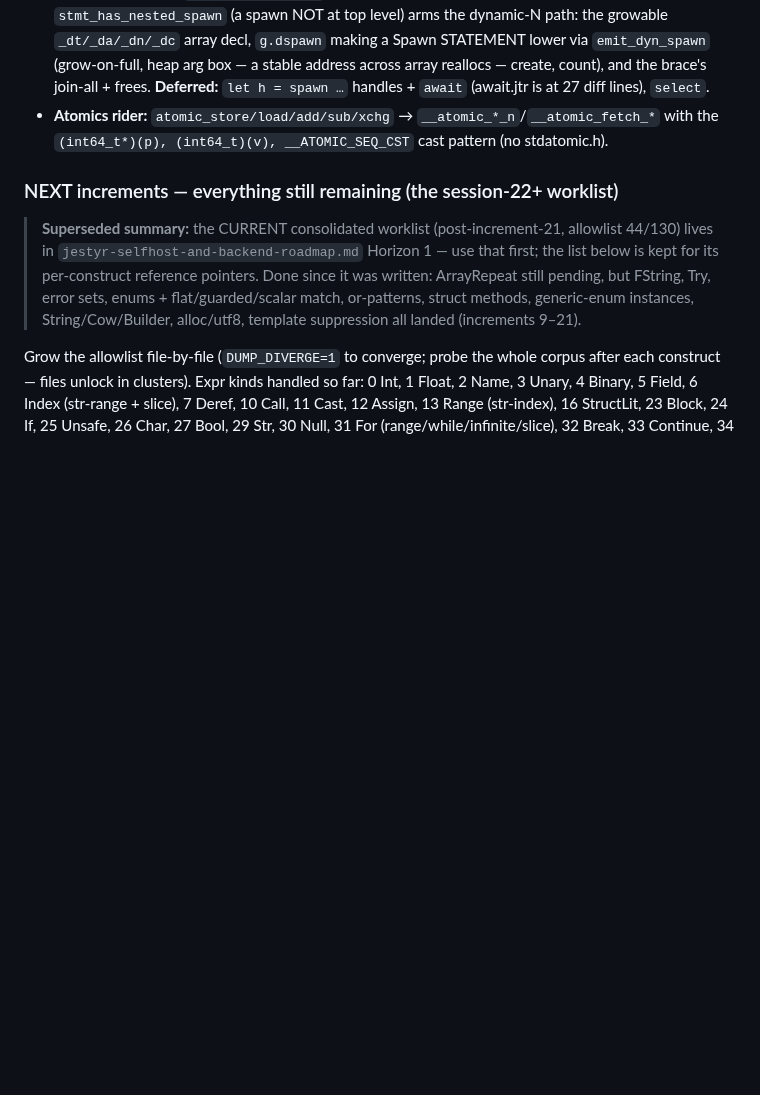
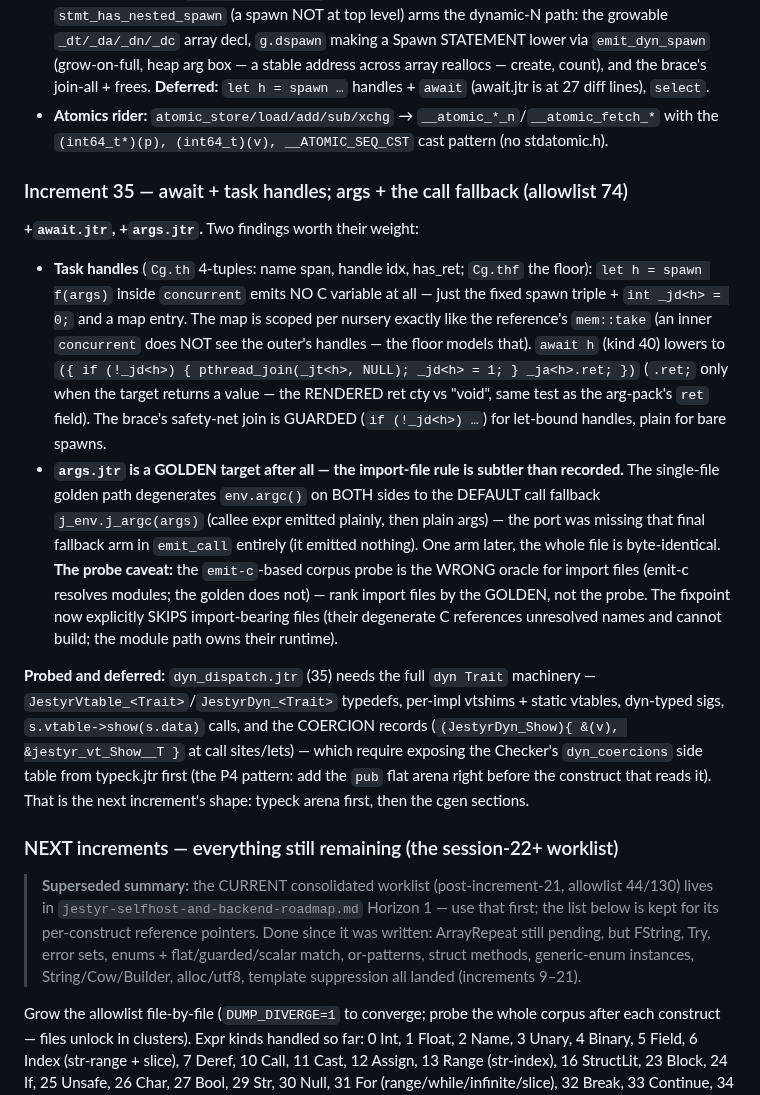
Before and after one commit to AdamEzzat1/Jestyr, a Markdown page: docs/session-notes/jestyr-selfhost-P5-cgen-R2-handoff.md, the part around the change. Rendered like a GitHub page; blank space fills up the shorter version.

Commit message:
docs: P5 increment 35 recorded -- await/args + the import-file oracle rule, 74 files

```diff
--- a/docs/session-notes/jestyr-selfhost-P5-cgen-R2-handoff.md
+++ b/docs/session-notes/jestyr-selfhost-P5-cgen-R2-handoff.md
@@ -528,6 +528,37 @@ compiler-adjacent std module), **+`atomics`** (a 5-intrinsic rider). The concurr
 - **Atomics rider:** `atomic_store/load/add/sub/xchg` → `__atomic_*_n`/`__atomic_fetch_*`
   with the `(int64_t*)(p), (int64_t)(v), __ATOMIC_SEQ_CST` cast pattern (no stdatomic.h).
 
+### Increment 35 — await + task handles; args + the call fallback (allowlist 74)
+
+**+`await.jtr`, +`args.jtr`.** Two findings worth their weight:
+
+- **Task handles** (`Cg.th` 4-tuples: name span, handle idx, has_ret; `Cg.thf` the floor):
+  `let h = spawn f(args)` inside `concurrent` emits NO C variable at all — just the fixed
+  spawn triple + `int _jd<h> = 0;` and a map entry. The map is scoped per nursery exactly
+  like the reference's `mem::take` (an inner `concurrent` does NOT see the outer's handles —
+  the floor models that). `await h` (kind 40) lowers to
+  `({ if (!_jd<h>) { pthread_join(_jt<h>, NULL); _jd<h> = 1; } _ja<h>.ret; })` (`.ret;`
+  only when the target returns a value — the RENDERED ret cty vs "void", same test as the
+  arg-pack's `ret` field). The brace's safety-net join is GUARDED (`if (!_jd<h>) …`) for
+  let-bound handles, plain for bare spawns.
+- **`args.jtr` is a GOLDEN target after all — the import-file rule is subtler than
+  recorded.** The single-file golden path degenerates `env.argc()` on BOTH sides to the
+  DEFAULT call fallback `j_env.j_argc(args)` (callee expr emitted plainly, then plain
+  args) — the port was missing that final fallback arm in `emit_call` entirely (it emitted
+  nothing). One arm later, the whole file is byte-identical. **The probe caveat:** the
+  `emit-c`-based corpus probe is the WRONG oracle for import files (emit-c resolves
+  modules; the golden does not) — rank import files by the GOLDEN, not the probe. The
+  fixpoint now explicitly SKIPS import-bearing files (their degenerate C references
+  unresolved names and cannot build; the module path owns their runtime).
+
+**Probed and deferred:** `dyn_dispatch.jtr` (35) needs the full `dyn Trait` machinery —
+`JestyrVtable_<Trait>`/`JestyrDyn_<Trait>` typedefs, per-impl vtshims + static vtables,
+dyn-typed sigs, `s.vtable->show(s.data)` calls, and the COERCION records
+(`(JestyrDyn_Show){ &(v), &jestyr_vt_Show__T }` at call sites/lets) — which require
+exposing the Checker's `dyn_coercions` side table from typeck.jtr first (the P4 pattern:
+add the `pub` flat arena right before the construct that reads it). That is the next
+increment's shape: typeck arena first, then the cgen sections.
+
 ### NEXT increments — everything still remaining (the session-22+ worklist)
 
 > **Superseded summary:** the CURRENT consolidated worklist (post-increment-21, allowlist
```
